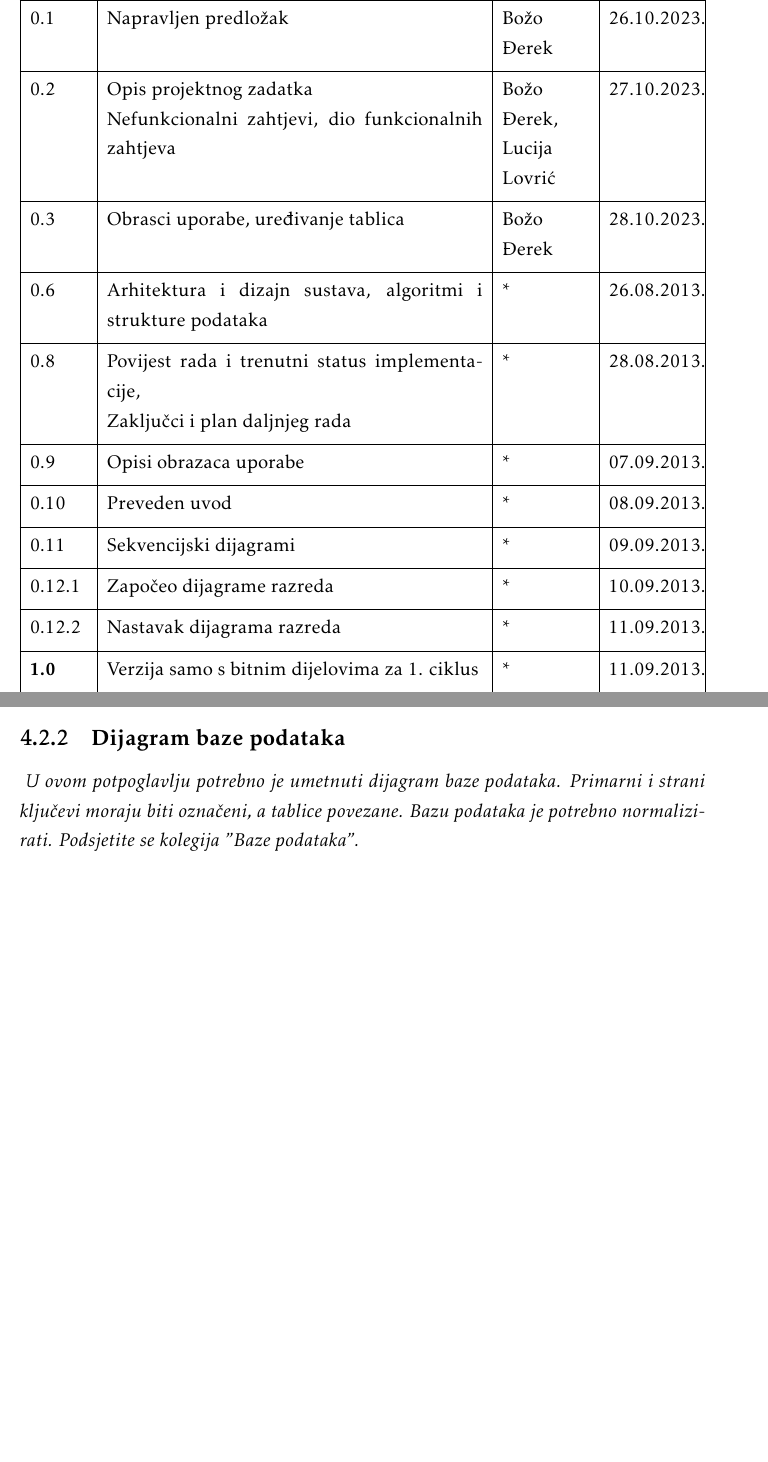
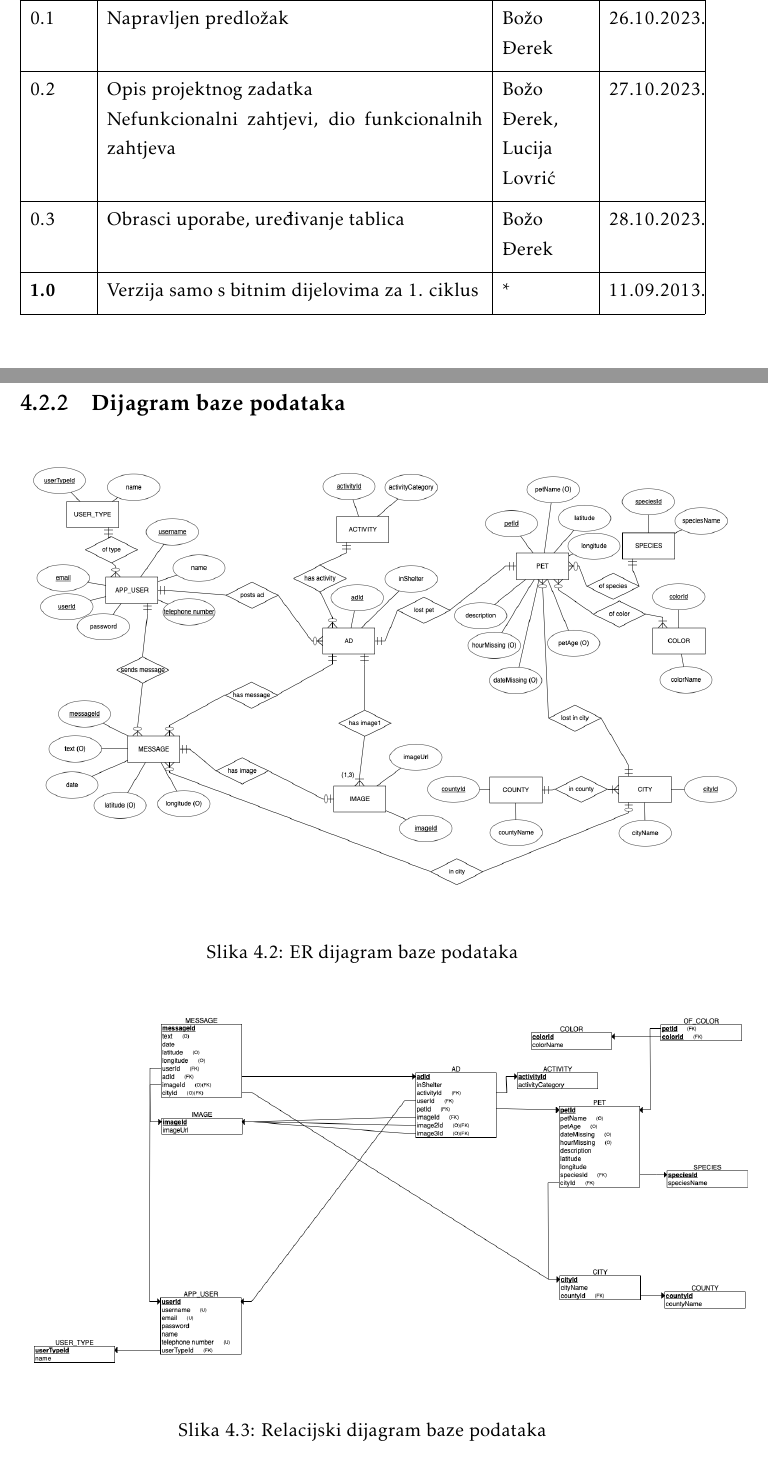
Before and after one commit to Ljubimci-Grupa-1/ForAllTheDogs, a LaTeX document (dokumentacija/PROGI_ProjektnaDokumentacija.tex, which reads dokumentacija/Arhitektura.tex, dokumentacija/Dnevnik_promjena_dokumentacije.tex): two parts of pages 3 and 26 of 35 before the commit and two parts of pages 3 and 27 of 32 after it, joined at a grey line, cut so that both start at the same text, the shorter picture padded with empty space. Compiled offline with pdfLaTeX.

Commit message:
dodani dijagrami

```diff
--- a/dokumentacija/Arhitektura.tex
+++ b/dokumentacija/Arhitektura.tex
@@ -300,7 +300,19 @@ Konačno, za pisanje \textit{TypeScript} koda koristi se \textit{IntelliJ}, moć
 
 
 			\subsection{Dijagram baze podataka}
-				\textit{ U ovom potpoglavlju potrebno je umetnuti dijagram baze podataka. Primarni i strani ključevi moraju biti označeni, a tablice povezane. Bazu podataka je potrebno normalizirati. Podsjetite se kolegija "Baze podataka".}
+			\begin{figure}[H]
+				\includegraphics[scale=0.33]{slike/ER_diagram.PNG}
+				\centering
+				\caption{ER dijagram baze podataka}
+				\label{ER_diagram}
+			\end{figure}
+
+			\begin{figure}[H]
+				\includegraphics[scale=0.34]{slike/relational_diagram.PNG}
+				\centering
+				\caption{Relacijski dijagram baze podataka}
+				\label{relational_diagram}
+			\end{figure}
 
 			\eject
 
--- a/dokumentacija/Dnevnik_promjena_dokumentacije.tex
+++ b/dokumentacija/Dnevnik_promjena_dokumentacije.tex
@@ -12,19 +12,5 @@
 			0.1 & Napravljen predložak & Božo Đerek & 26.10.2023. 		\\[3pt] \hline
 			0.2	& Opis projektnog zadatka\newline Nefunkcionalni zahtjevi, dio funkcionalnih zahtjeva & Božo Đerek,\newline Lucija Lovrić & 27.10.2023. 	\\[3pt] \hline
 			0.3 & Obrasci uporabe, uređivanje tablica & Božo Đerek & 28.10.2023. \\[3pt] \hline
-			0.6 & Arhitektura i dizajn sustava, algoritmi i strukture podataka & * & 26.08.2013. \\[3pt] \hline
-			0.8 & Povijest rada i trenutni status implementacije,\newline Zaključci i plan daljnjeg rada & * & 28.08.2013. \\[3pt] \hline
-			0.9 & Opisi obrazaca uporabe & * & 07.09.2013. \\[3pt] \hline
-			0.10 & Preveden uvod & * & 08.09.2013. \\[3pt] \hline
-			0.11 & Sekvencijski dijagrami & * & 09.09.2013. \\[3pt] \hline
-			0.12.1 & Započeo dijagrame razreda & * & 10.09.2013. \\[3pt] \hline
-			0.12.2 & Nastavak dijagrama razreda & * & 11.09.2013. \\[3pt] \hline
 			\textbf{1.0} & Verzija samo s bitnim dijelovima za 1. ciklus & * & 11.09.2013. \\[3pt] \hline
-			1.1 & Uređivanje teksta -- funkcionalni i nefunkcionalni zahtjevi & * \newline * & 14.09.2013. \\[3pt] \hline
-			1.2 & Manje izmjene:Timer - Brojilo vremena & * & 15.09.2013. \\[3pt] \hline
-			1.3 & Popravljeni dijagrami obrazaca uporabe & * & 15.09.2013. \\[3pt] \hline
-			1.5 & Generalna revizija strukture dokumenta & * & 19.09.2013. \\[3pt] \hline
-			1.5.1 & Manja revizija (dijagram razmještaja) & * & 20.09.2013. \\[3pt] \hline
-			\textbf{2.0} & Konačni tekst predloška dokumentacije  & * & 28.09.2013. \\[3pt] \hline
-			&  &  & \\[3pt] \hline
 		\end{longtblr}
```
Also changed, not shown: dokumentacija/Dodatak.tex (+3 -0 lines), dokumentacija/Opis_projektnog_zadatka.tex (+4 -4 lines), dokumentacija/Specifikacija_programske_potpore.tex (+23 -0 lines), dokumentacija/slike/seq_izmjena_oglasa.png (added), dokumentacija/slike/seq_postavljanje_oglasa.png (added), dokumentacija/slike/seq_pretrazivanje_pregledavanje_oglasa.png (added), dokumentacija/Arhitektura.tex (14 more changed lines), 6 other files.
